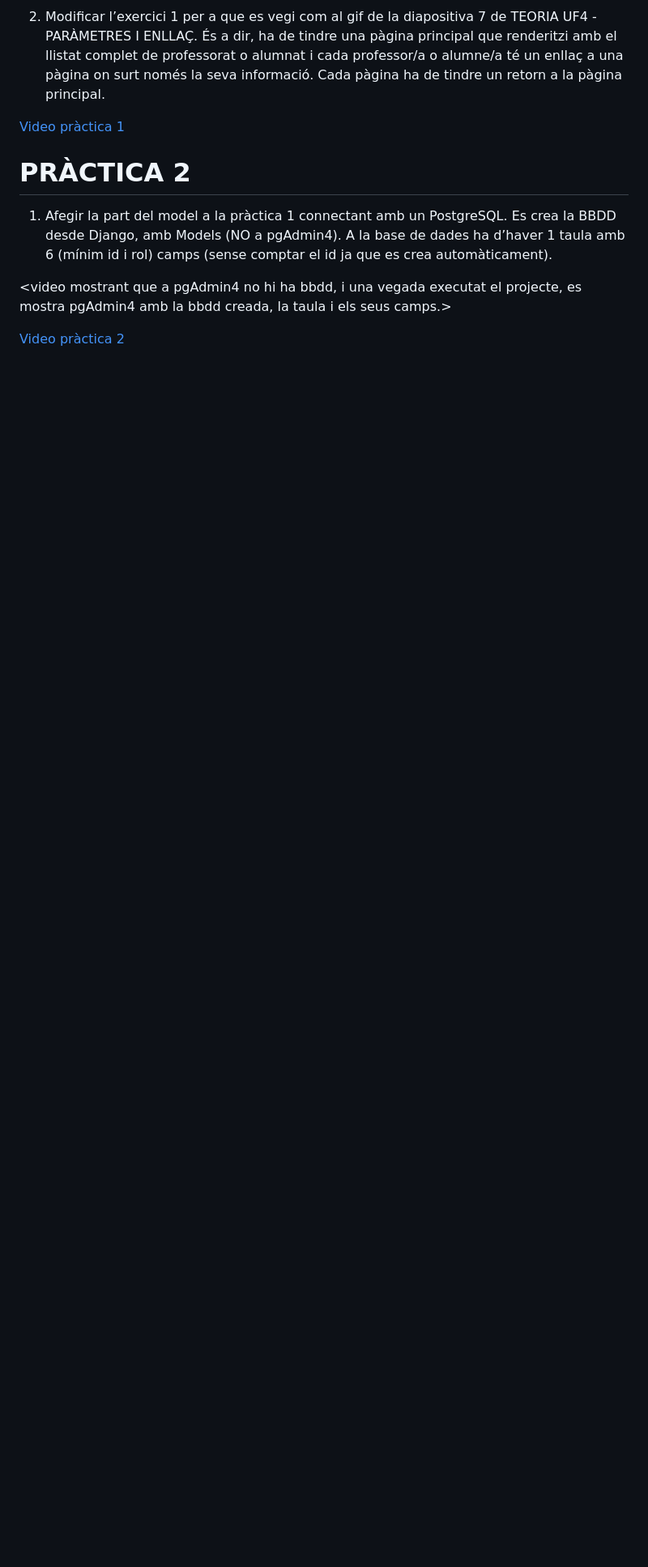
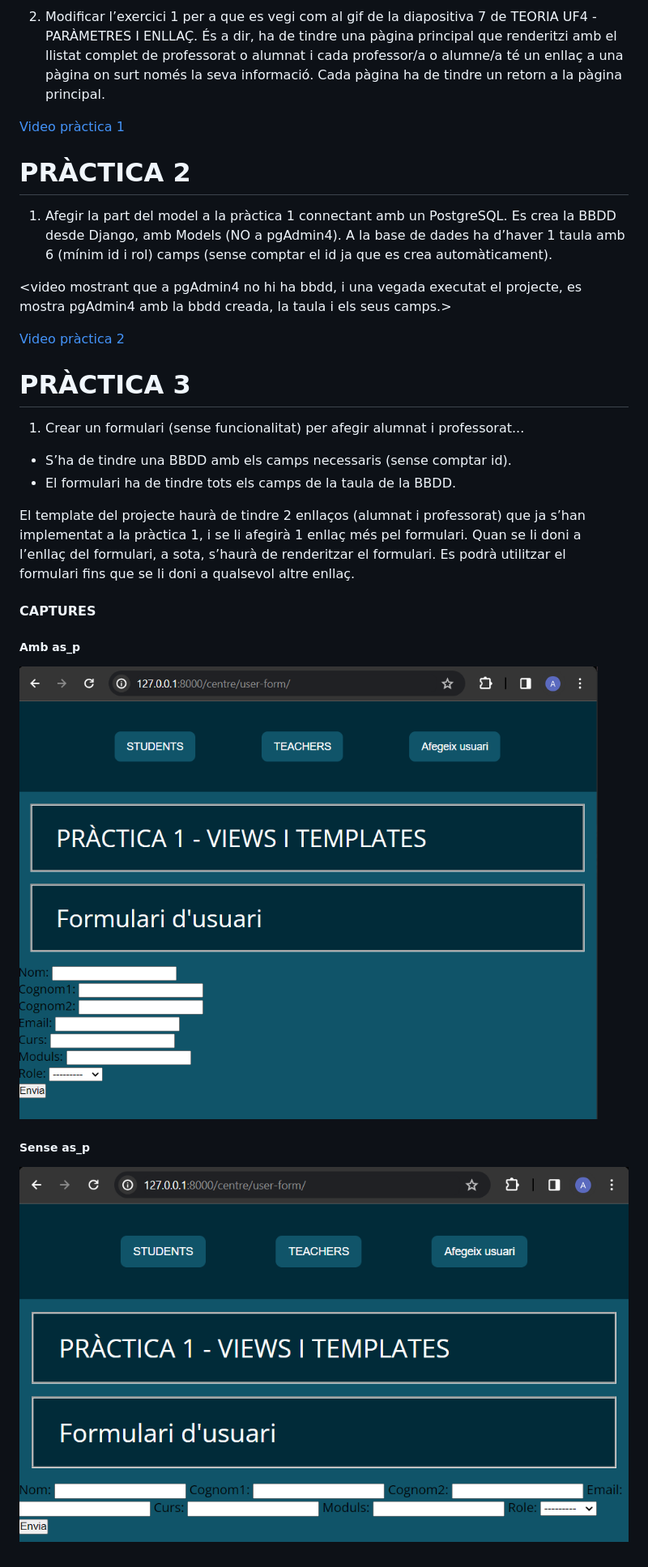
Before and after one commit to Adgar90/M07_UF4, a Markdown page: README.md, the part around the change. Shown: that part at 81% size. GitHub-like rendering; pictures changed too: img_2.png (added), img_3.png (added); blank space fills up the shorter version.

Commit message:
afegides les imatges del readme

```diff
--- a/README.md
+++ b/README.md
@@ -27,3 +27,18 @@ Exemple de mostra centre/teachers:
 <video mostrant que a pgAdmin4 no hi ha bbdd, i una vegada executat el projecte, es mostra pgAdmin4 amb la bbdd creada, la taula i els seus camps.>
 
 [Video pràctica 2](https://drive.google.com/file/d/1FEGNWsyxQVy6IeDwGSOy5uhwOS9o5QjC/view?usp=sharing)
+
+# PRÀCTICA 3
+
+1.
+    Crear un formulari (sense funcionalitat) per afegir alumnat i professorat...
+- S’ha de tindre una BBDD amb els camps necessaris (sense comptar id).
+- El formulari ha de tindre tots els camps de la taula de la BBDD.
+
+El template del projecte haurà de tindre 2 enllaços (alumnat i professorat) que ja s’han implementat a la pràctica 1, i se li afegirà 1 enllaç més pel formulari. Quan se li doni a l’enllaç del formulari, a sota, s’haurà de renderitzar el formulari. Es podrà utilitzar el formulari fins que se li doni a qualsevol altre enllaç.
+
+#### CAPTURES
+##### Amb as_p
+![AMB as_p](img_3.png)
+##### Sense as_p
+![SENSE as_p](img_2.png)
```
